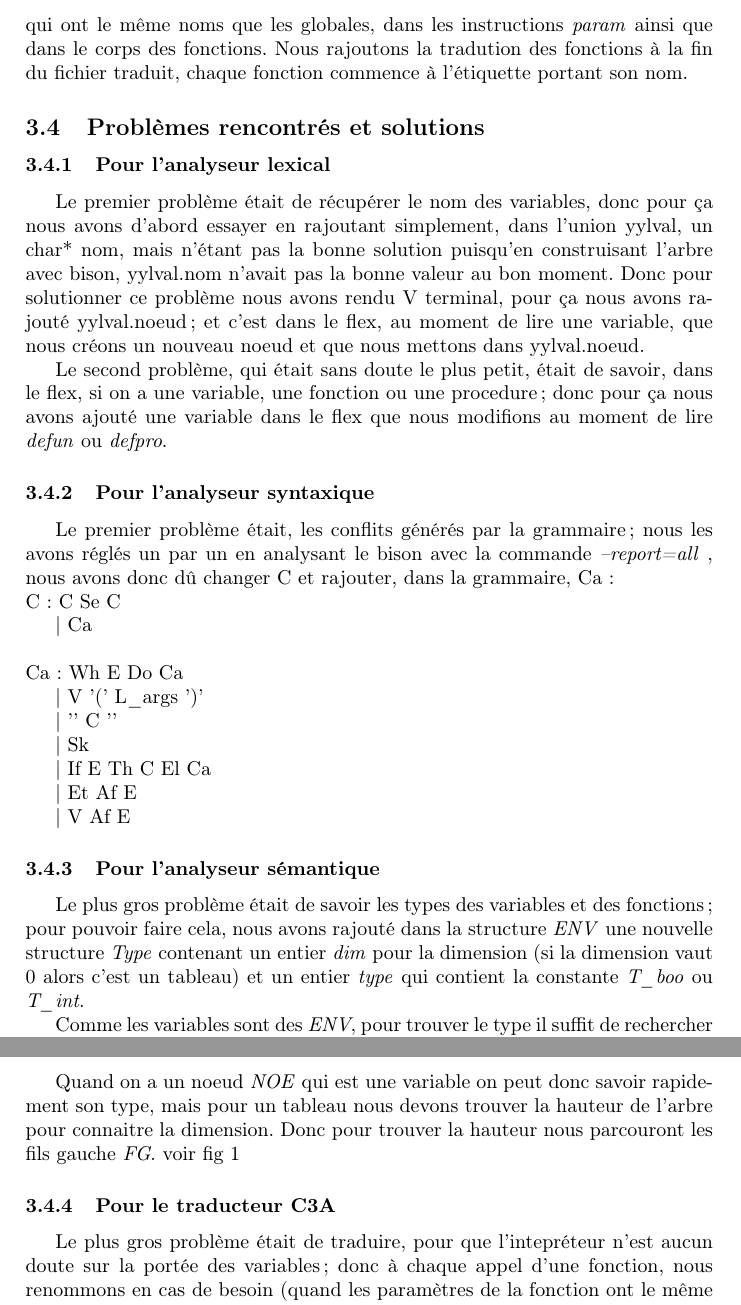
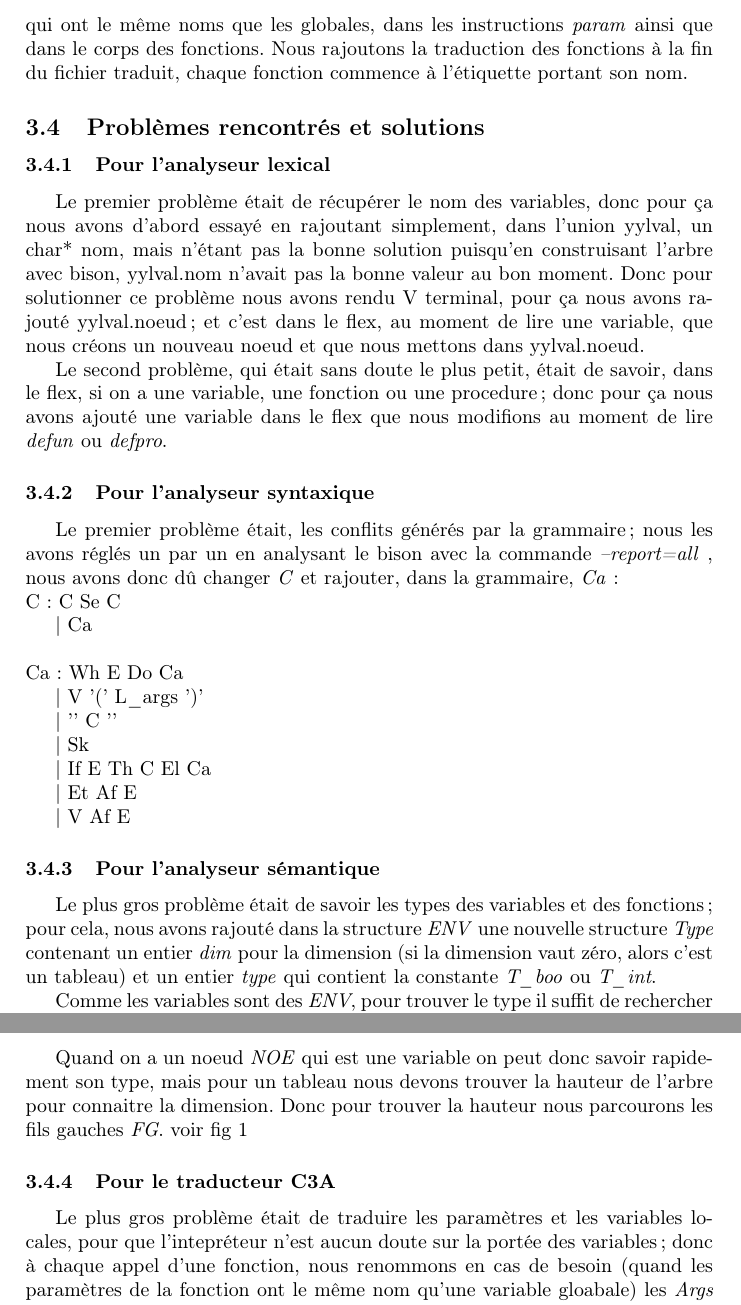
Before and after one commit to AnnihilerB/projetcompi, a LaTeX document (rapport/rapport.tex): two parts of pages 6 and 7 of 8, joined at a grey line, cut so that both start at the same text. Compiled offline with pdfLaTeX.

Commit message:
avancement rapport

```diff
--- a/rapport/rapport.tex
+++ b/rapport/rapport.tex
@@ -96,14 +95,14 @@ L'analyseur sémantique vérifie donc:\newline
 
 
 \subsection{Description du traducteur C3A}
-Sachant que le code a été vérifié par les analyseurs, nous parcourons récursivement l'arbre construit par le bison. Nous traduisons donc ligne par ligne en incrémentant un compteur global pour les étiquettes. Comme nous n'avons pas d'instructions pour les déclarations des variables locales, nous renommons celles qui ont le même noms que les globales, dans les instructions \textit{param} ainsi que dans le corps des fonctions. Nous rajoutons la tradution des fonctions à la fin du fichier traduit, chaque fonction commence à l'étiquette portant son nom.
+Sachant que le code a été vérifié par les analyseurs, nous parcourons récursivement l'arbre construit par le bison. Nous traduisons donc ligne par ligne en incrémentant un compteur global pour les étiquettes. Comme nous n'avons pas d'instructions pour les déclarations des variables locales, nous renommons celles qui ont le même noms que les globales, dans les instructions \textit{param} ainsi que dans le corps des fonctions. Nous rajoutons la traduction des fonctions à la fin du fichier traduit, chaque fonction commence à l'étiquette portant son nom.
 \subsection{Problèmes rencontrés et solutions}
 \subsubsection{Pour l'analyseur lexical}
-Le premier problème était de récupérer le nom des variables, donc pour ça nous avons d'abord essayer en rajoutant simplement, dans l'union yylval, un char* nom, mais n'étant pas la bonne solution puisqu'en construisant l'arbre avec bison, yylval.nom n'avait pas la bonne valeur au bon moment. Donc pour solutionner ce problème nous avons rendu V terminal, pour ça nous avons rajouté yylval.noeud; et c'est dans le flex, au moment de lire une variable, que nous créons un nouveau noeud et que nous mettons dans yylval.noeud.
+Le premier problème était de récupérer le nom des variables, donc pour ça nous avons d'abord essayé en rajoutant simplement, dans l'union yylval, un char* nom, mais n'étant pas la bonne solution puisqu'en construisant l'arbre avec bison, yylval.nom n'avait pas la bonne valeur au bon moment. Donc pour solutionner ce problème nous avons rendu V terminal, pour ça nous avons rajouté yylval.noeud; et c'est dans le flex, au moment de lire une variable, que nous créons un nouveau noeud et que nous mettons dans yylval.noeud.
 
 Le second problème, qui était sans doute le plus petit, était de savoir, dans le flex, si on a une variable, une fonction ou une procedure; donc pour ça nous avons ajouté une variable dans le flex que nous modifions au moment de lire \textit{defun} ou \textit{defpro}.
 \subsubsection {Pour l'analyseur syntaxique}
-Le premier problème était, les conflits générés par la grammaire; nous les avons réglés un par un en analysant le bison avec la commande \textit{--report=all} , nous avons donc dû changer C et rajouter, dans la grammaire, Ca:\newline
+Le premier problème était, les conflits générés par la grammaire; nous les avons réglés un par un en analysant le bison avec la commande \textit{--report=all} , nous avons donc dû changer \textit{C} et rajouter, dans la grammaire, \textit{Ca}:\newline
 C: C Se C
 
 | Ca\newline\newline
@@ -124,15 +123,15 @@ Ca: Wh E Do Ca
 
 
 \subsubsection {Pour l'analyseur sémantique}
-Le plus gros problème était de savoir les types des variables et des fonctions; pour pouvoir faire cela, nous avons rajouté dans la structure \textit{ENV} une nouvelle structure \textit{Type} contenant un entier \textit{dim} pour la dimension (si la dimension vaut 0 alors c'est un tableau) et un entier \textit{type} qui contient la constante \textit{T\_boo} ou \textit{T\_int}.
+Le plus gros problème était de savoir les types des variables et des fonctions; pour cela, nous avons rajouté dans la structure \textit{ENV} une nouvelle structure \textit{Type} contenant un entier \textit{dim} pour la dimension (si la dimension vaut zéro, alors c'est un tableau) et un entier \textit{type} qui contient la constante \textit{T\_boo} ou \textit{T\_int}.
 
 Comme les variables sont des \textit{ENV}, pour trouver le type il suffit de rechercher dans la liste des variables pour trouver son type. Pour les fonctions c'est un peu plus complexe, puisque nous avons dû stocker le type de retour dans la liste des arguments; donc pour trouver le type d'une fonction, nous recherchons la fonction dans la liste \textit{ListeFonctionsGLOBALES} puis nous prenons la liste des arguments, et ensuite si la fonction n'est pas une procédure, nous renvoyons le type du premier élement de la liste. Puisque nous avons préféré mettre le type de retour au début pour pouvoir y avoir accès en O(1).
 
-Quand on a un noeud \textit{NOE} qui est une variable on peut donc savoir rapidement son type, mais pour un tableau nous devons trouver la hauteur de l'arbre pour connaitre la dimension. Donc pour trouver la hauteur nous parcouront les fils gauche \textit{FG}. voir fig \ref{SchemaNoeuds}
+Quand on a un noeud \textit{NOE} qui est une variable on peut donc savoir rapidement son type, mais pour un tableau nous devons trouver la hauteur de l'arbre pour connaitre la dimension. Donc pour trouver la hauteur nous parcourons les fils gauches \textit{FG}. voir fig \ref{SchemaNoeuds}
 
 
 \subsubsection{Pour le traducteur C3A}
-Le plus gros problème était de traduire, pour que l'intepréteur n'est aucun doute sur la portée des variables; donc à chaque appel d'une fonction, nous renommons en cas de besoin (quand les paramètres de la fonction ont le même nom qu'une variable gloabale) les \textit{Args 1} des intructions \textit{Param}. Puis dans une fonctoin nous faisons le même système de renommage en cas de besoin.
+Le plus gros problème était de traduire les paramètres et les variables locales, pour que l'intepréteur n'est aucun doute sur la portée des variables; donc à chaque appel d'une fonction, nous renommons en cas de besoin (quand les paramètres de la fonction ont le même nom qu'une variable gloabale) les \textit{Args 1} des intructions \textit{Param}. Puis dans une fonctoin nous faisons le même système de renommage en cas de besoin.
 
 Le second problème était, que nous ne savions pas comment traduire les instructions \textit{New array of}, mais nous avons fini par choisir de traduire l'instruction de cette manière:
 
```
Also changed, not shown: rapport/rapport.tex (7 more changed lines).
